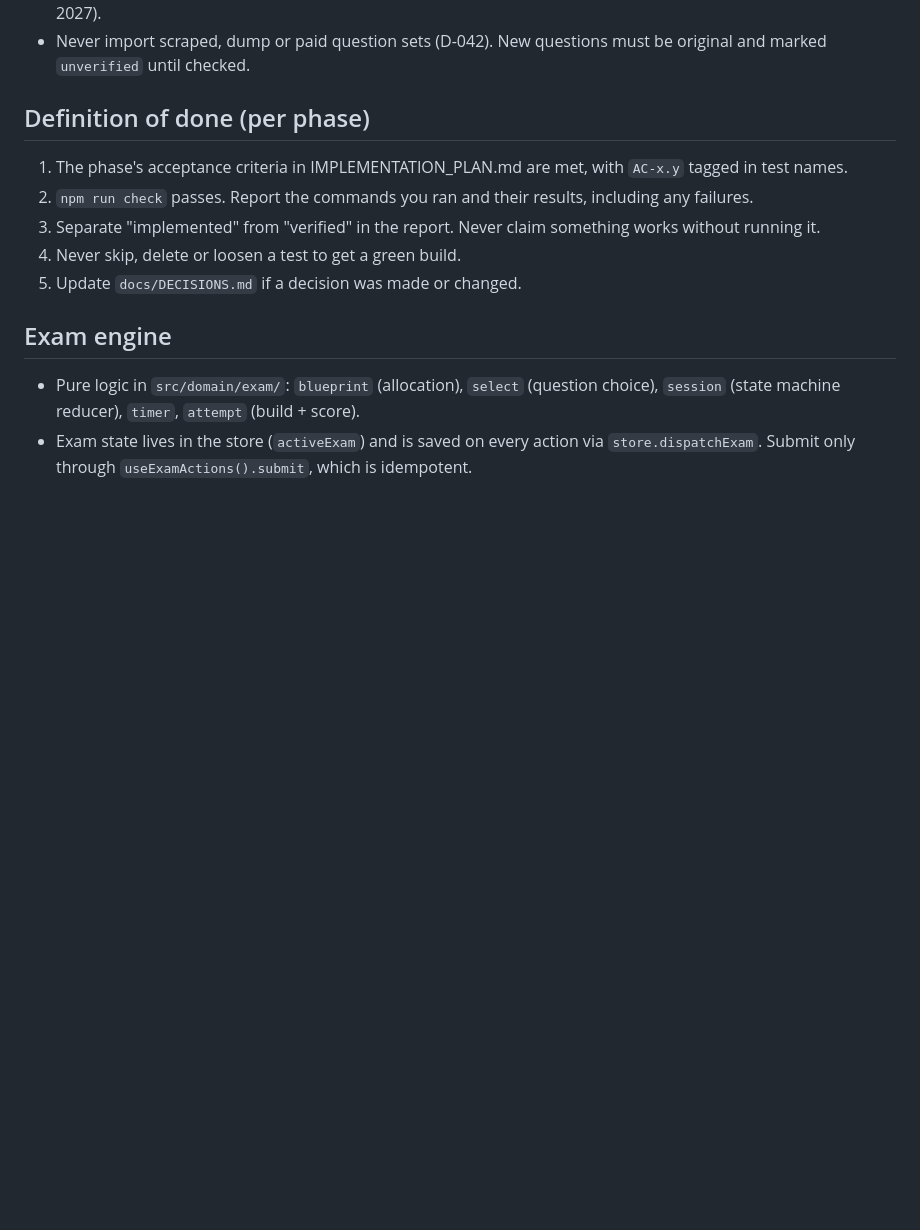
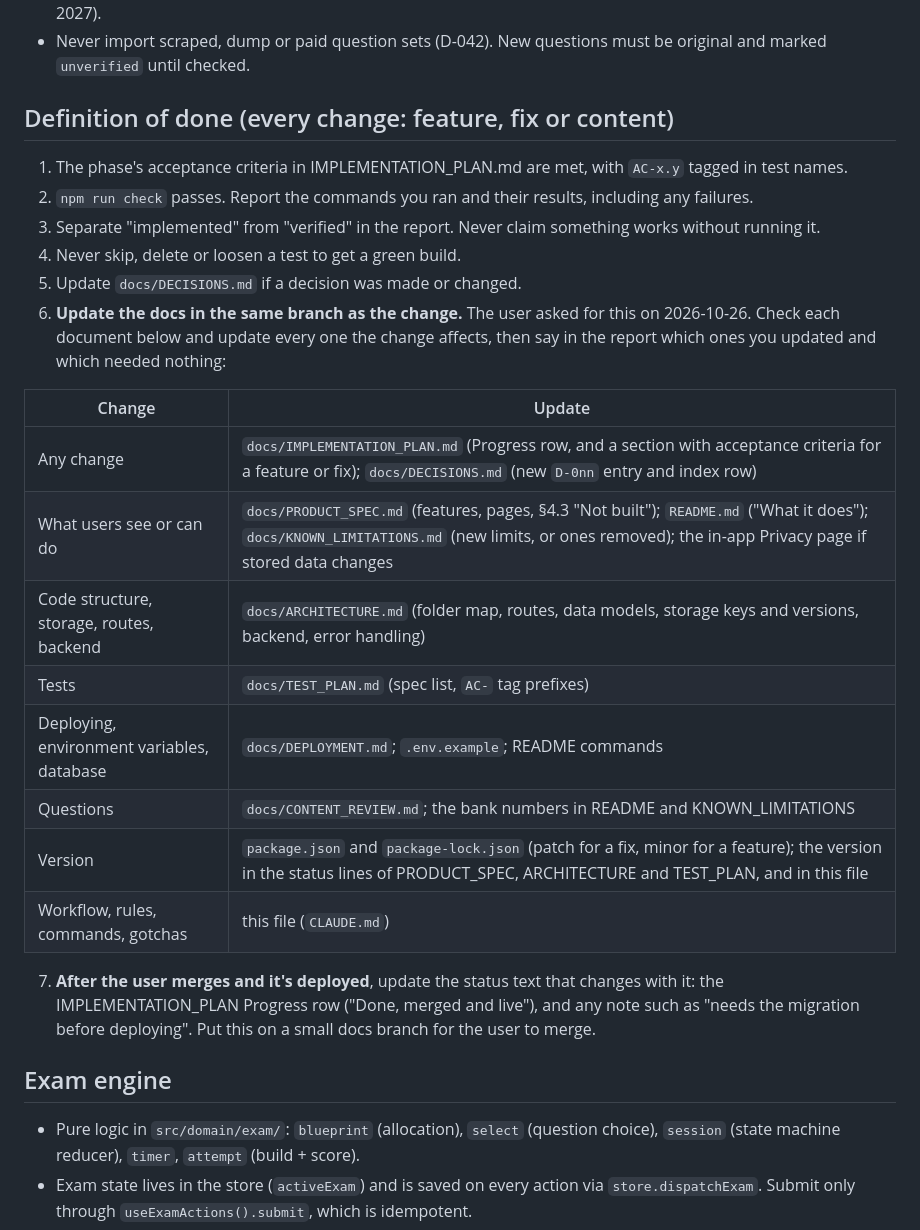
Before and after one commit to chaudharyShub/CloudPrep, a Markdown page: CLAUDE.md, the part around the change. GitHub-like rendering; blank space fills up the shorter version.

Commit message:
CLAUDE.md: update every affected doc with each change
Co-Authored-By: Claude Opus 5.5 <noreply@anthropic.com>

```diff
--- a/CLAUDE.md
+++ b/CLAUDE.md
@@ -53,13 +53,27 @@ Deployment: static build in `dist/`; Vercel Web Analytics is mounted in `src/mai
 - Note AWS's 2026–27 Support plan changes (Developer, Business and Enterprise On-Ramp end on 1 January 2027).
 - Never import scraped, dump or paid question sets (D-042). New questions must be original and marked `unverified` until checked.
 
-## Definition of done (per phase)
+## Definition of done (every change: feature, fix or content)
 
 1. The phase's acceptance criteria in IMPLEMENTATION_PLAN.md are met, with `AC-x.y` tagged in test names.
 2. `npm run check` passes. Report the commands you ran and their results, including any failures.
 3. Separate "implemented" from "verified" in the report. Never claim something works without running it.
 4. Never skip, delete or loosen a test to get a green build.
 5. Update `docs/DECISIONS.md` if a decision was made or changed.
+6. **Update the docs in the same branch as the change.** The user asked for this on 2026-10-26. Check each document below and update every one the change affects, then say in the report which ones you updated and which needed nothing:
+
+| Change | Update |
+|---|---|
+| Any change | `docs/IMPLEMENTATION_PLAN.md` (Progress row, and a section with acceptance criteria for a feature or fix); `docs/DECISIONS.md` (new `D-0nn` entry and index row) |
+| What users see or can do | `docs/PRODUCT_SPEC.md` (features, pages, §4.3 "Not built"); `README.md` ("What it does"); `docs/KNOWN_LIMITATIONS.md` (new limits, or ones removed); the in-app Privacy page if stored data changes |
+| Code structure, storage, routes, backend | `docs/ARCHITECTURE.md` (folder map, routes, data models, storage keys and versions, backend, error handling) |
+| Tests | `docs/TEST_PLAN.md` (spec list, `AC-` tag prefixes) |
+| Deploying, environment variables, database | `docs/DEPLOYMENT.md`; `.env.example`; README commands |
+| Questions | `docs/CONTENT_REVIEW.md`; the bank numbers in README and KNOWN_LIMITATIONS |
+| Version | `package.json` and `package-lock.json` (patch for a fix, minor for a feature); the version in the status lines of PRODUCT_SPEC, ARCHITECTURE and TEST_PLAN, and in this file |
+| Workflow, rules, commands, gotchas | this file (`CLAUDE.md`) |
+
+7. **After the user merges and it's deployed**, update the status text that changes with it: the IMPLEMENTATION_PLAN Progress row ("Done, merged and live"), and any note such as "needs the migration before deploying". Put this on a small docs branch for the user to merge.
 
 ## Exam engine
 
```
